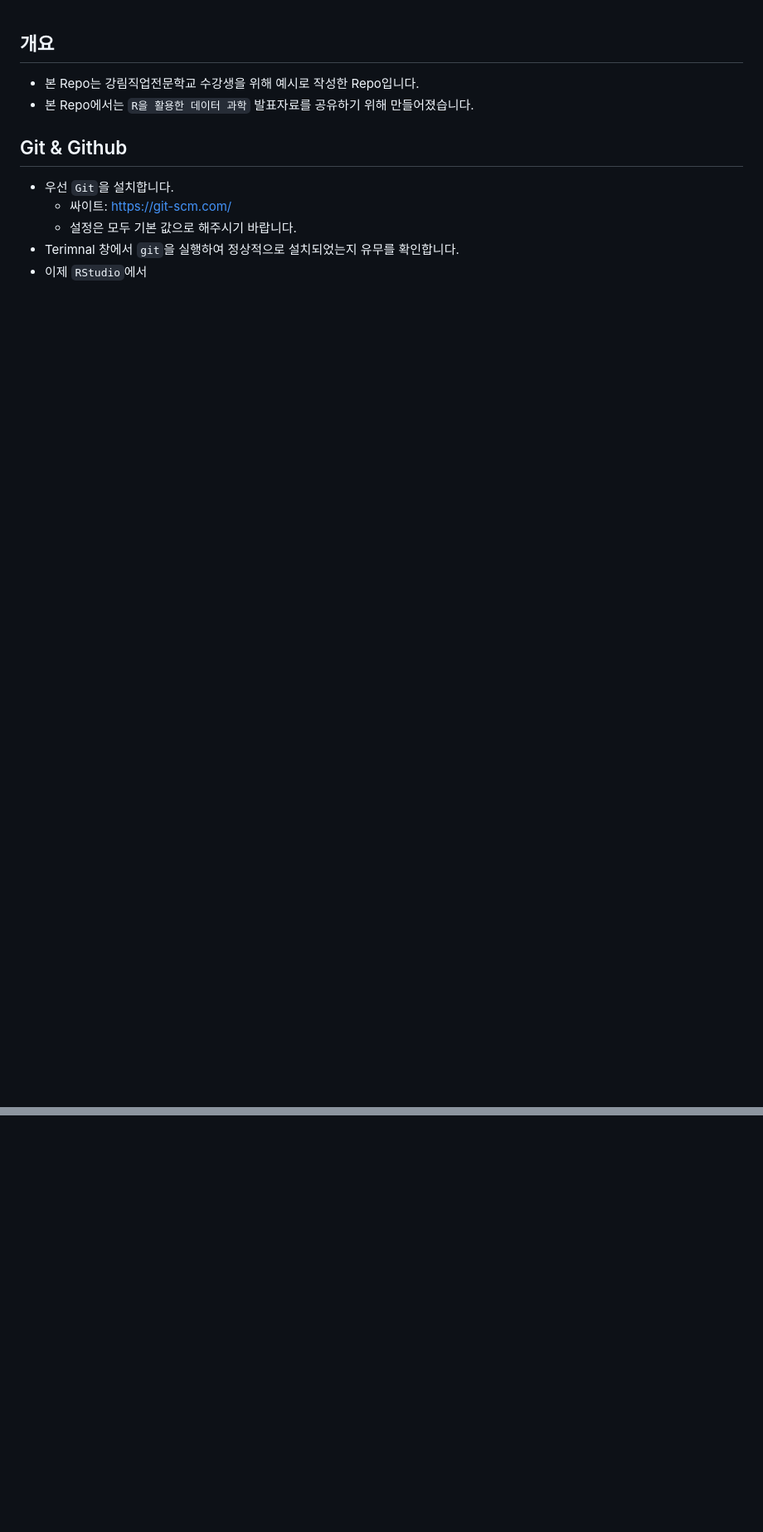
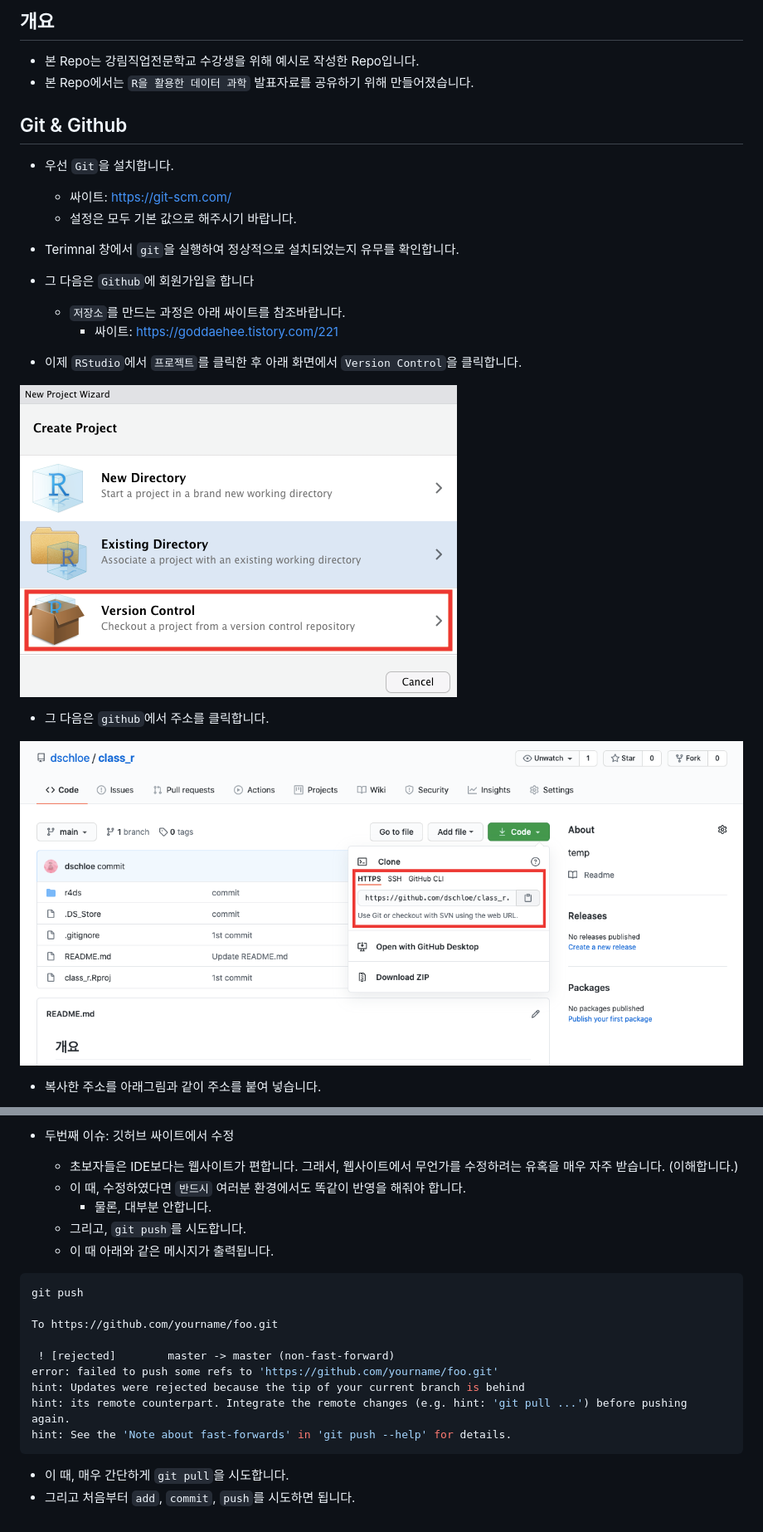
Before and after one commit to dschloe/class_r, a Markdown page: README.md, 2 parts joined by grey strips. Shown: that part at 83% size. GitHub-like rendering; pictures changed too: r4ds/img/project01.png (added), r4ds/img/project02.png (added); blank space fills up the shorter version.

Commit message:
Docs: update README.md

````diff
--- a/README.md
+++ b/README.md
@@ -7,4 +7,17 @@
   + 싸이트: https://git-scm.com/
   + 설정은 모두 기본 값으로 해주시기 바랍니다.
 - Terimnal 창에서 `git`을 실행하여 정상적으로 설치되었는지 유무를 확인합니다.
-- 이제 `RStudio`에서
+- 그 다음은 `Github`에 회원가입을 합니다
+  + `저장소`를 만드는 과정은 아래 싸이트를 참조바랍니다.
+    + 싸이트: https://goddaehee.tistory.com/221
+
+- 이제 `RStudio`에서 `프로젝트`를 클릭한 후 아래 화면에서 `Version Control`을 클릭합니다.
+
+![](r4ds/img/project01.png)
+
+- 그 다음은 `github`에서 주소를 클릭합니다.
+
+![](r4ds/img/project02.png)
+
+- 복사한 주소를 아래그림과 같이 주소를 붙여 넣습니다.
+
@@ -10,0 +81,20 @@
+- 두번째 이슈: 깃허브 싸이트에서 수정
+  + 초보자들은 IDE보다는 웹사이트가 편합니다. 그래서, 웹사이트에서 무언가를 수정하려는 유혹을 매우 자주 받습니다. (이해합니다.)
+  + 이 때, 수정하였다면 `반드시` 여러분 환경에서도 똑같이 반영을 해줘야 합니다.
+    * 물론, 대부분 안합니다.
+  + 그리고, `git push`를 시도합니다.
+  + 이 때 아래와 같은 메시지가 출력됩니다.
+```bash
+git push
+
+To https://github.com/yourname/foo.git
+
+ ! [rejected]        master -> master (non-fast-forward)
+error: failed to push some refs to 'https://github.com/yourname/foo.git'
+hint: Updates were rejected because the tip of your current branch is behind
+hint: its remote counterpart. Integrate the remote changes (e.g. hint: 'git pull ...') before pushing again.
+hint: See the 'Note about fast-forwards' in 'git push --help' for details.
+```
+
+- 이 때, 매우 간단하게 `git pull`을 시도합니다.
+- 그리고 처음부터 `add`, `commit`, `push`를 시도하면 됩니다.
````
Also changed, not shown: other parts of README.md (+57 -0 lines), r4ds/img/project03.png (added), 4 other files.
